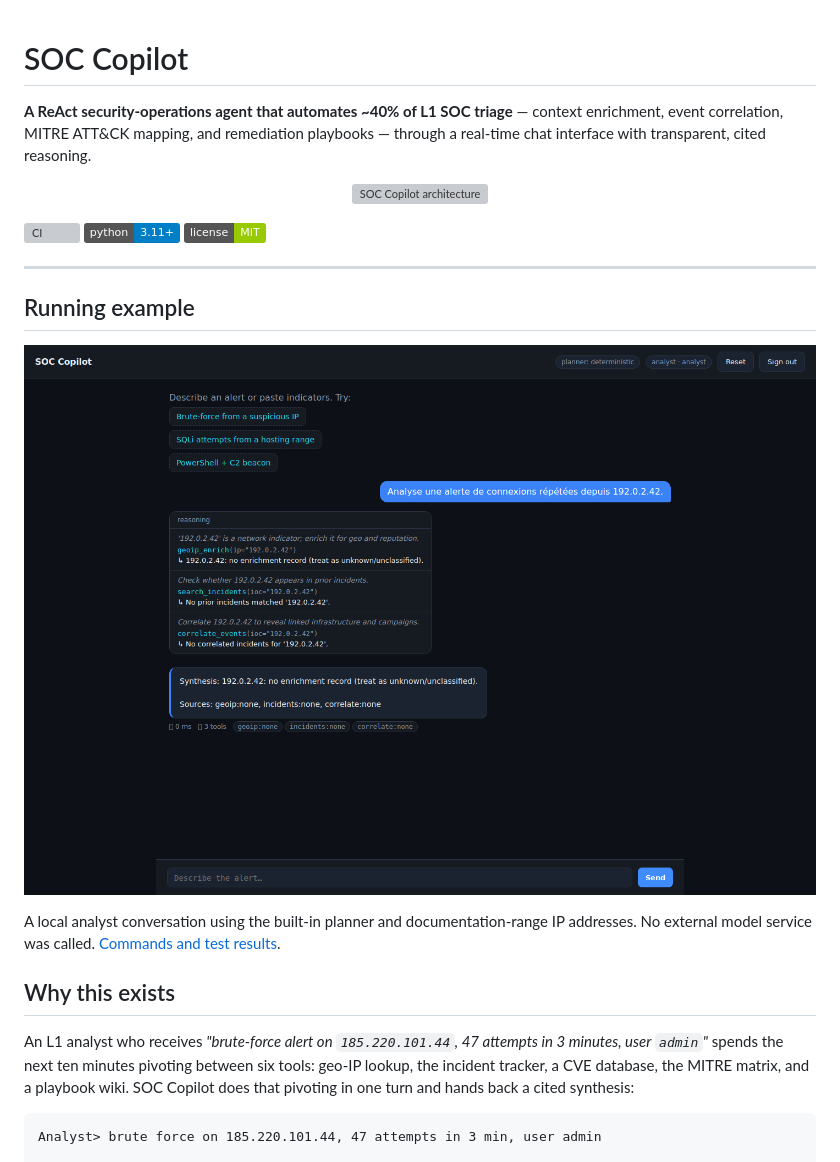
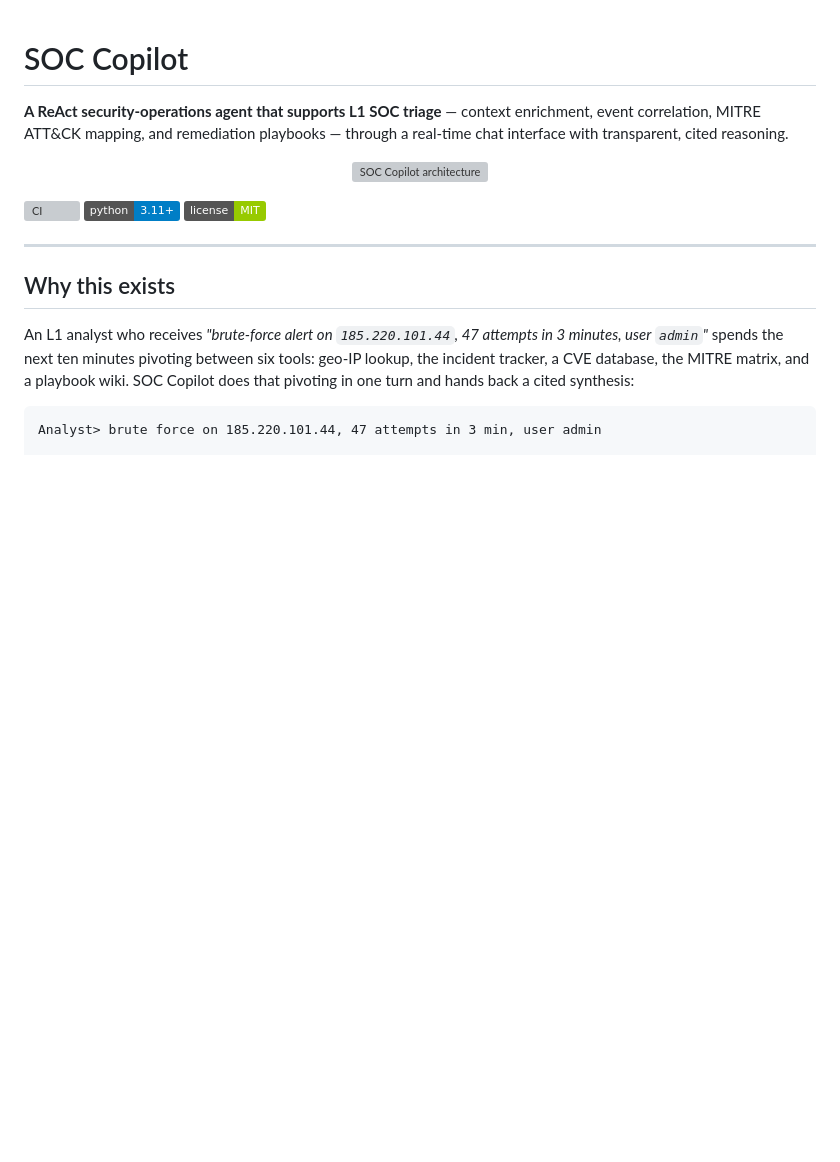
Before and after one commit to Vincent-P-essy/soc-copilot, a Markdown page: README.md, the part around the change. Rendered like a GitHub page; badges without logos; blank space fills up the shorter version; grey boxes are pictures that could not be loaded.

Commit message:
Improve project documentation

```diff
--- a/README.md
+++ b/README.md
@@ -1,6 +1,6 @@
 # SOC Copilot
 
-**A ReAct security-operations agent that automates ~40% of L1 SOC triage** — context
+**A ReAct security-operations agent that supports L1 SOC triage** — context
 enrichment, event correlation, MITRE ATT&CK mapping, and remediation playbooks — through a
 real-time chat interface with transparent, cited reasoning.
 
@@ -13,12 +13,6 @@ real-time chat interface with transparent, cited reasoning.
 ![License](https://img.shields.io/badge/license-MIT-green)
 
 ---
-
-## Running example
-
-![soc-copilot running locally](docs/screenshots/application.png)
-
-A local analyst conversation using the built-in planner and documentation-range IP addresses. No external model service was called. [Commands and test results](docs/verification.md).
 
 ## Why this exists
 
```
